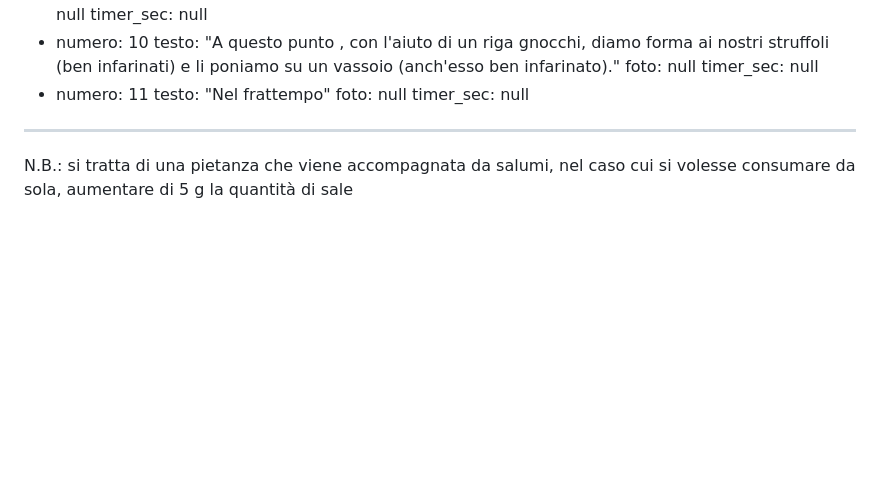
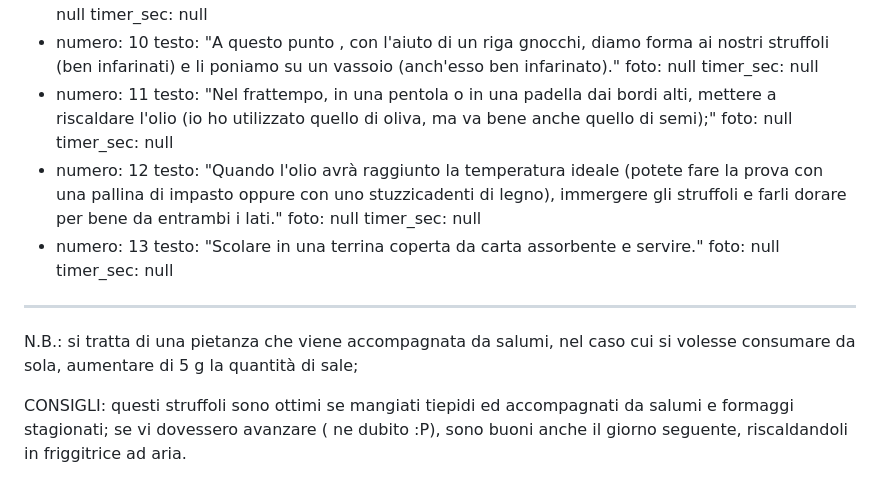
Before and after one commit to MaxPrandtl/Ricettario_MM, a Markdown page: content/ricette/struffoli-salati.md, the part around the change. GitHub-like rendering; blank space fills up the shorter version.

Commit message:
Modifica ricetta: Struffoli Salati

```diff
--- a/content/ricette/struffoli-salati.md
+++ b/content/ricette/struffoli-salati.md
@@ -80,8 +80,19 @@ passi:
     foto: null
     timer_sec: null
   - numero: 11
-    testo: "Nel frattempo"
+    testo: "Nel frattempo, in una pentola o in una padella dai bordi alti, mettere a riscaldare l'olio (io ho utilizzato quello di oliva, ma va bene anche quello di semi);"
+    foto: null
+    timer_sec: null
+  - numero: 12
+    testo: "Quando l'olio avrà raggiunto la temperatura ideale (potete fare la prova con una pallina di impasto oppure con uno stuzzicadenti di legno), immergere gli struffoli e farli dorare per bene da entrambi i lati."
+    foto: null
+    timer_sec: null
+  - numero: 13
+    testo: "Scolare in una terrina coperta da carta assorbente e servire."
     foto: null
     timer_sec: null
 ---
-N.B.: si tratta di una pietanza che viene accompagnata da salumi, nel caso cui si volesse consumare da sola, aumentare di 5 g la quantità di sale
+N.B.: si tratta di una pietanza che viene accompagnata da salumi, nel caso cui si volesse consumare da sola, aumentare di 5 g la quantità di sale;
+
+CONSIGLI: questi struffoli sono ottimi se mangiati tiepidi ed accompagnati da salumi e formaggi stagionati;
+se vi dovessero avanzare ( ne dubito :P), sono buoni anche il giorno seguente, riscaldandoli in friggitrice ad aria.
```
